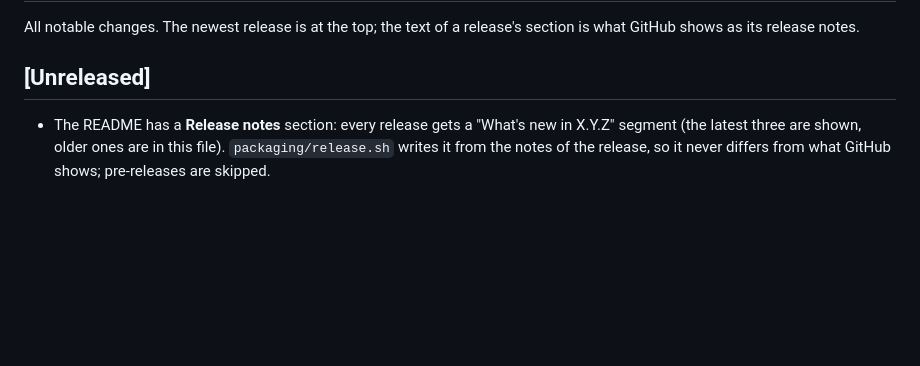
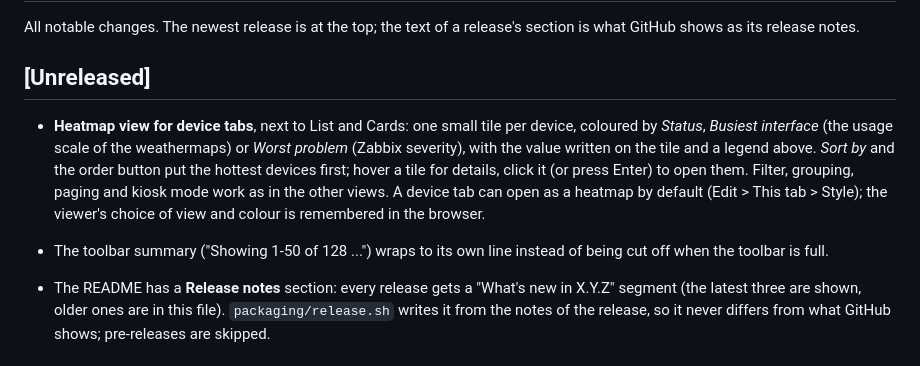
Before and after one commit to Alastair33/TrunkVista, a Markdown page: CHANGELOG.md, the part around the change. GitHub-like rendering; blank space fills up the shorter version.

```diff
--- a/CHANGELOG.md
+++ b/CHANGELOG.md
@@ -3,6 +3,13 @@
 All notable changes. The newest release is at the top; the text of a release's section is what GitHub shows as its release notes.
 
 ## [Unreleased]
+
+- **Heatmap view for device tabs**, next to List and Cards: one small tile per device, coloured by *Status*, *Busiest interface* (the usage
+  scale of the weathermaps) or *Worst problem* (Zabbix severity), with the value written on the tile and a legend above. *Sort by* and the
+  order button put the hottest devices first; hover a tile for details, click it (or press Enter) to open them. Filter, grouping, paging and
+  kiosk mode work as in the other views. A device tab can open as a heatmap by default (Edit > This tab > Style); the viewer's choice of view
+  and colour is remembered in the browser.
+- The toolbar summary ("Showing 1-50 of 128 ...") wraps to its own line instead of being cut off when the toolbar is full.
 
 - The README has a **Release notes** section: every release gets a "What's new in X.Y.Z" segment (the latest three are shown, older ones are in
   this file). `packaging/release.sh` writes it from the notes of the release, so it never differs from what GitHub shows; pre-releases are skipped.
```
Also changed, not shown: README.md (+10 -2 lines), docs/screenshots/09-heatmap.png (added), docs/screenshots/10-heatmap-details.png (added), 4 other files.
